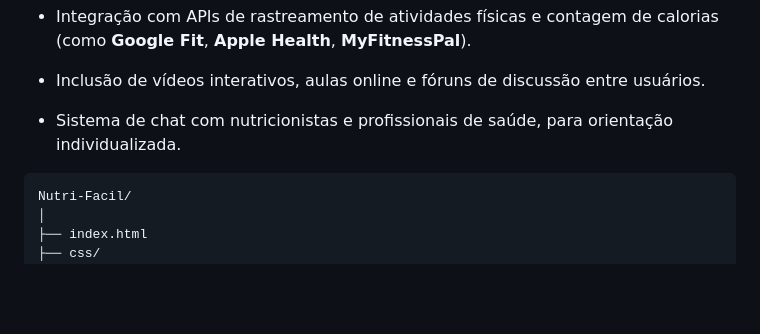
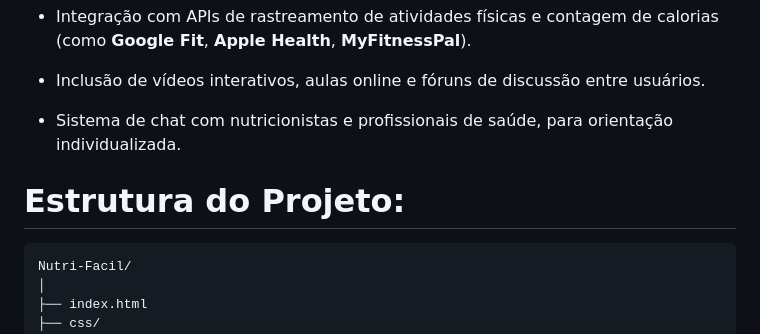
Before and after one commit to IsraPrime16/Projeto-A3-Gestao-de-Software, a Markdown page: README.md, the part around the change. Rendered like a GitHub page; blank space fills up the shorter version.

````diff
--- a/README.md
+++ b/README.md
@@ -47,6 +47,8 @@ A plataforma foi pensada com uma arquitetura que permite sua evolução contínu
 
 * Sistema de chat com nutricionistas e profissionais de saúde, para orientação individualizada.
 
+# Estrutura do Projeto:
+
 ```text
 Nutri-Facil/
 │
````
